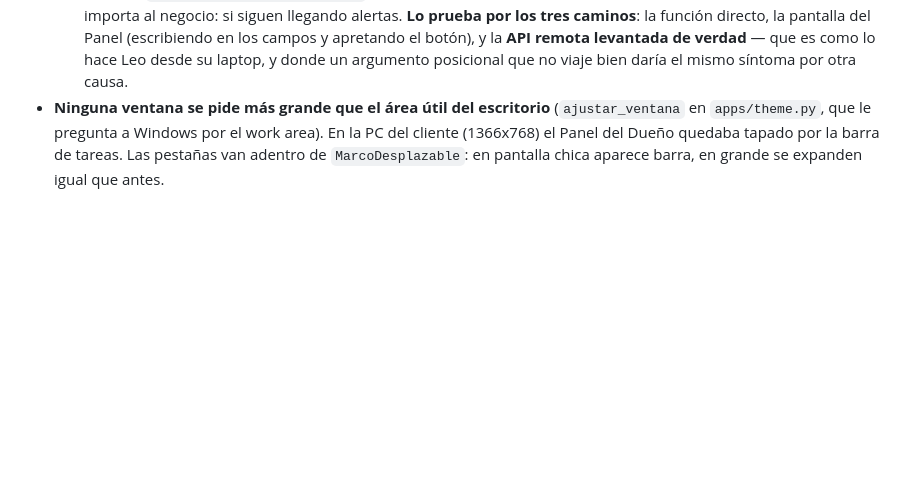
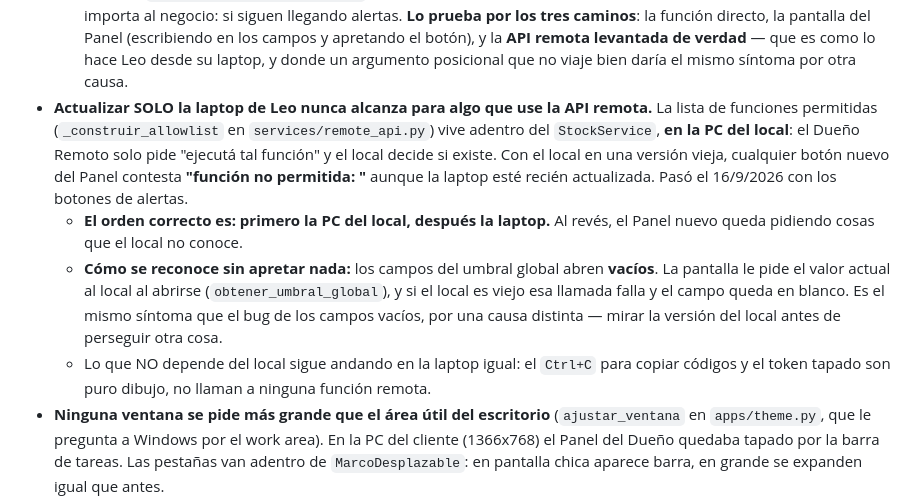
Before and after one commit to MatiasPiti/1, a Markdown page: CLAUDE.md, the part around the change. GitHub-like rendering; blank space fills up the shorter version.

Commit message:
Memoria: actualizar solo la laptop de Leo nunca alcanza
La lista de funciones permitidas vive en el StockService de la PC del local:
el Dueño Remoto solo pide, el local decide. Con el local viejo, cualquier botón
nuevo del Panel contesta "función no permitida" aunque la laptop esté recién
actualizada. Pasó con los botones de alertas.

Se reconoce sin apretar nada: los campos del umbral global abren vacíos, porque
la pantalla le pide el valor actual al local al abrirse y esa llamada falla.

Co-Authored-By: Claude Opus 5 <noreply@anthropic.com>
Claude-Session: https://claude.ai/code/session_01YF8CJ2NPbsQz3Ja5MtqAdy

```diff
--- a/CLAUDE.md
+++ b/CLAUDE.md
@@ -523,6 +523,20 @@ que se podían poner las dos en un mismo pendrive: se corrigió.
     caminos**: la función directo, la pantalla del Panel (escribiendo en los campos y apretando el
     botón), y la **API remota levantada de verdad** — que es como lo hace Leo desde su laptop, y
     donde un argumento posicional que no viaje bien daría el mismo síntoma por otra causa.
+- **Actualizar SOLO la laptop de Leo nunca alcanza para algo que use la API remota.** La lista de
+  funciones permitidas (`_construir_allowlist` en `services/remote_api.py`) vive adentro del
+  `StockService`, **en la PC del local**: el Dueño Remoto solo pide "ejecutá tal función" y el
+  local decide si existe. Con el local en una versión vieja, cualquier botón nuevo del Panel
+  contesta **"función no permitida: <nombre>"** aunque la laptop esté recién actualizada. Pasó el
+  16/9/2026 con los botones de alertas.
+  - **El orden correcto es: primero la PC del local, después la laptop.** Al revés, el Panel nuevo
+    queda pidiendo cosas que el local no conoce.
+  - **Cómo se reconoce sin apretar nada:** los campos del umbral global abren **vacíos**. La
+    pantalla le pide el valor actual al local al abrirse (`obtener_umbral_global`), y si el local
+    es viejo esa llamada falla y el campo queda en blanco. Es el mismo síntoma que el bug de los
+    campos vacíos, por una causa distinta — mirar la versión del local antes de perseguir otra cosa.
+  - Lo que NO depende del local sigue andando en la laptop igual: el `Ctrl+C` para copiar códigos
+    y el token tapado son puro dibujo, no llaman a ninguna función remota.
 - **Ninguna ventana se pide más grande que el área útil del escritorio** (`ajustar_ventana`
   en `apps/theme.py`, que le pregunta a Windows por el work area). En la PC del cliente
   (1366x768) el Panel del Dueño quedaba tapado por la barra de tareas. Las pestañas van
```
